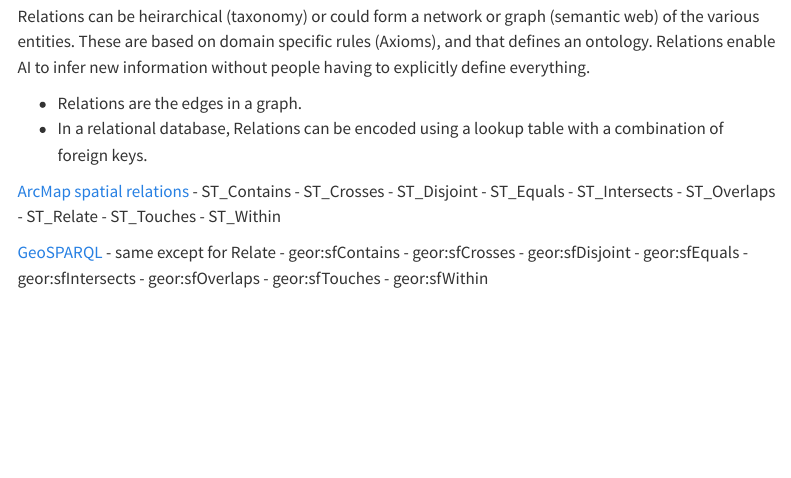
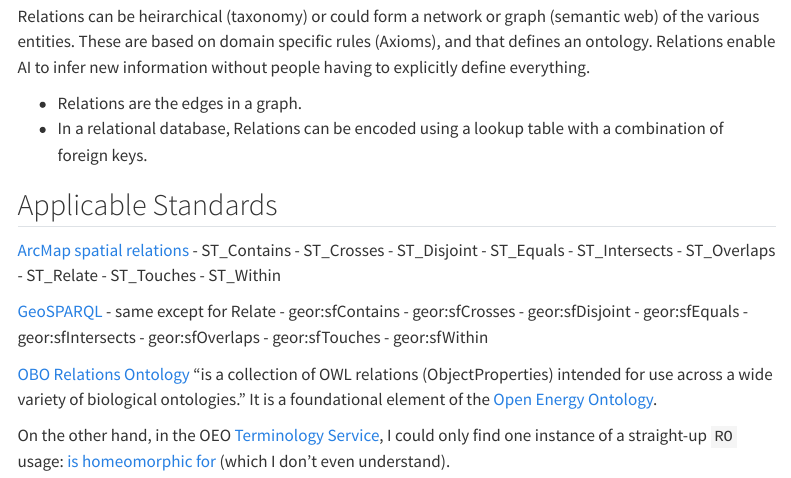
Before and after one commit to acep-aedg/alaskan-community-ontology, a Quarto document (relations.qmd): the page in a window 1100 px wide, from 250 px down. Rendered offline with R 4.5, knitr and Pandoc in place of Quarto, with nearby package versions; menus at the side of the page are left out.

Commit message:
adding RO and OEO as possible sources for relations

```diff
--- a/relations.qmd
+++ b/relations.qmd
@@ -16,6 +16,7 @@ Relations can be heirarchical (taxonomy) or could form a network or graph (seman
   - In a relational database, Relations can be encoded using a lookup table with a combination of foreign keys.
 
 
+## Applicable Standards
 
 [ArcMap spatial relations](https://desktop.arcgis.com/en/arcmap/latest/manage-data/using-sql-with-gdbs/relational-functions-for-st-geometry.htm)
 - ST_Contains
@@ -37,3 +38,7 @@ Relations can be heirarchical (taxonomy) or could form a network or graph (seman
 - geor:sfOverlaps
 - geor:sfTouches
 - geor:sfWithin
+
+[OBO Relations Ontology](https://www.ebi.ac.uk/ols4/ontologies/ro?tab=properties) "is a collection of OWL relations (ObjectProperties) intended for use across a wide variety of biological ontologies." It is a foundational element of the [Open Energy Ontology](http://openenergy-platform.org/ontology/oeo/).
+
+On the other hand, in the OEO [Terminology Service](https://terminology.tib.eu/ts/ontologies/oeo/props), I could only find one instance of a straight-up `RO` usage: [is homeomorphic for](https://terminology.tib.eu/ts/ontologies/oeo/props?iri=http%3A%2F%2Fpurl.obolibrary.org%2Fobo%2FRO_0040042) (which I don't even understand).
```
